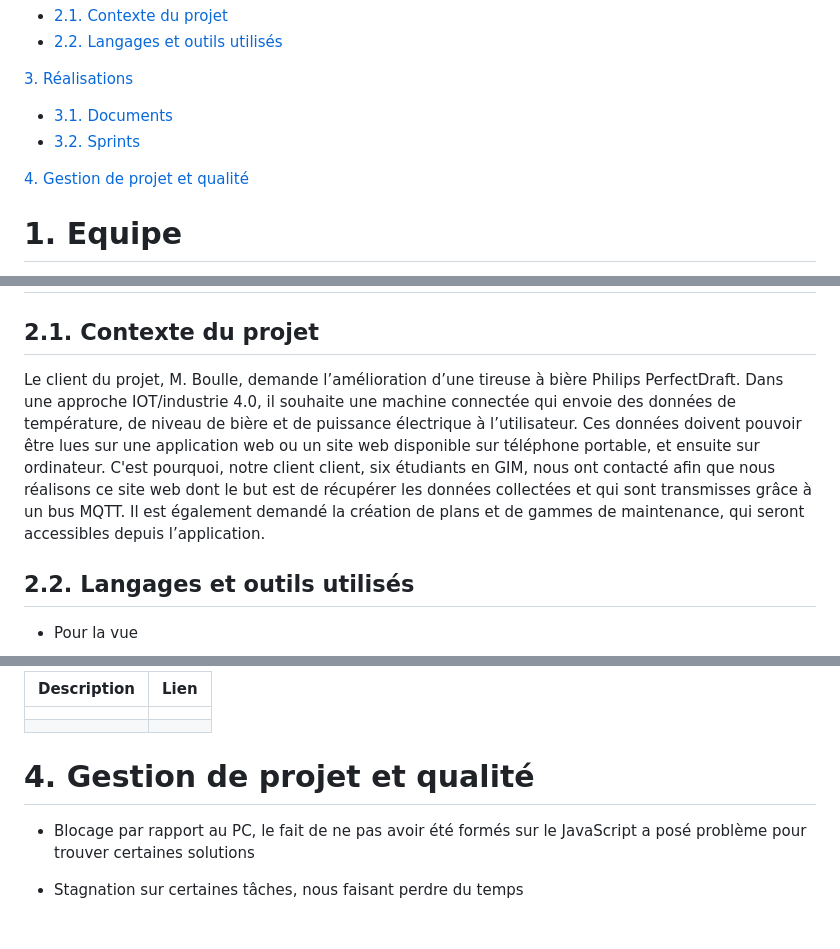
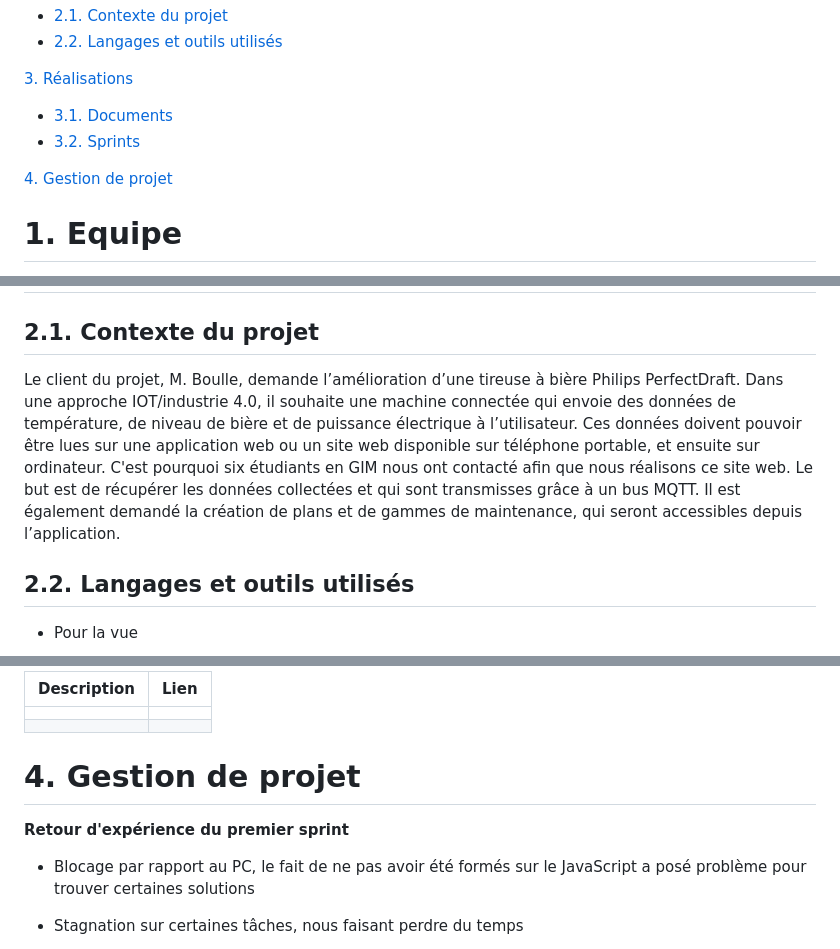
Before and after one commit to nicolaspoda/SAE-ALT-S3-Dev-22-23-STDS-3B-Equipe-6, a Markdown page: README.md, 3 parts joined by grey strips. Drawn GitHub-style.

```diff
--- a/README.md
+++ b/README.md
@@ -12,7 +12,7 @@ SAE DevApp Alt Groupe 3B6
   - [3.1. Documents](#documents)
   - [3.2. Sprints](#sprints)
 
-[4. Gestion de projet et qualité](#gestion)
+[4. Gestion de projet](#gestion)
 
 <a name="equipe">
 
@@ -33,7 +33,7 @@ Rôle de chaque membre de l'équipe :
 
 ## 2.1. Contexte du projet
 
-  Le client du projet, M. Boulle, demande l’amélioration d’une tireuse à bière Philips PerfectDraft. Dans une approche IOT/industrie 4.0, il souhaite une machine connectée qui envoie des données de température, de niveau de bière et de puissance électrique à l’utilisateur. Ces données doivent pouvoir être lues sur une application web ou un site web disponible sur téléphone portable, et ensuite sur ordinateur. C'est pourquoi, notre client client, six étudiants en GIM, nous ont contacté afin que nous réalisons ce site web dont le but est de récupérer les données collectées et qui sont transmisses grâce à un bus MQTT. Il est également demandé la création de plans et de gammes de maintenance, qui seront accessibles depuis l’application.
+  Le client du projet, M. Boulle, demande l’amélioration d’une tireuse à bière Philips PerfectDraft. Dans une approche IOT/industrie 4.0, il souhaite une machine connectée qui envoie des données de température, de niveau de bière et de puissance électrique à l’utilisateur. Ces données doivent pouvoir être lues sur une application web ou un site web disponible sur téléphone portable, et ensuite sur ordinateur. C'est pourquoi six étudiants en GIM nous ont contacté afin que nous réalisons ce site web. Le but est de récupérer les données collectées et qui sont transmisses grâce à un bus MQTT. Il est également demandé la création de plans et de gammes de maintenance, qui seront accessibles depuis l’application.
 
 <a name="langages">
 
@@ -88,7 +90,9 @@ Rôle de chaque membre de l'équipe :
 
 <a name="gestion">
 
-# 4. Gestion de projet et qualité
+# 4. Gestion de projet
+
+**Retour d'expérience du premier sprint**
 
 * Blocage par rapport au PC, le fait de ne pas avoir été formés sur le JavaScript a posé problème pour trouver certaines solutions
 * Stagnation sur certaines tâches, nous faisant perdre du temps
```
Also changed, not shown: other parts of README.md (+4 -2 lines).
